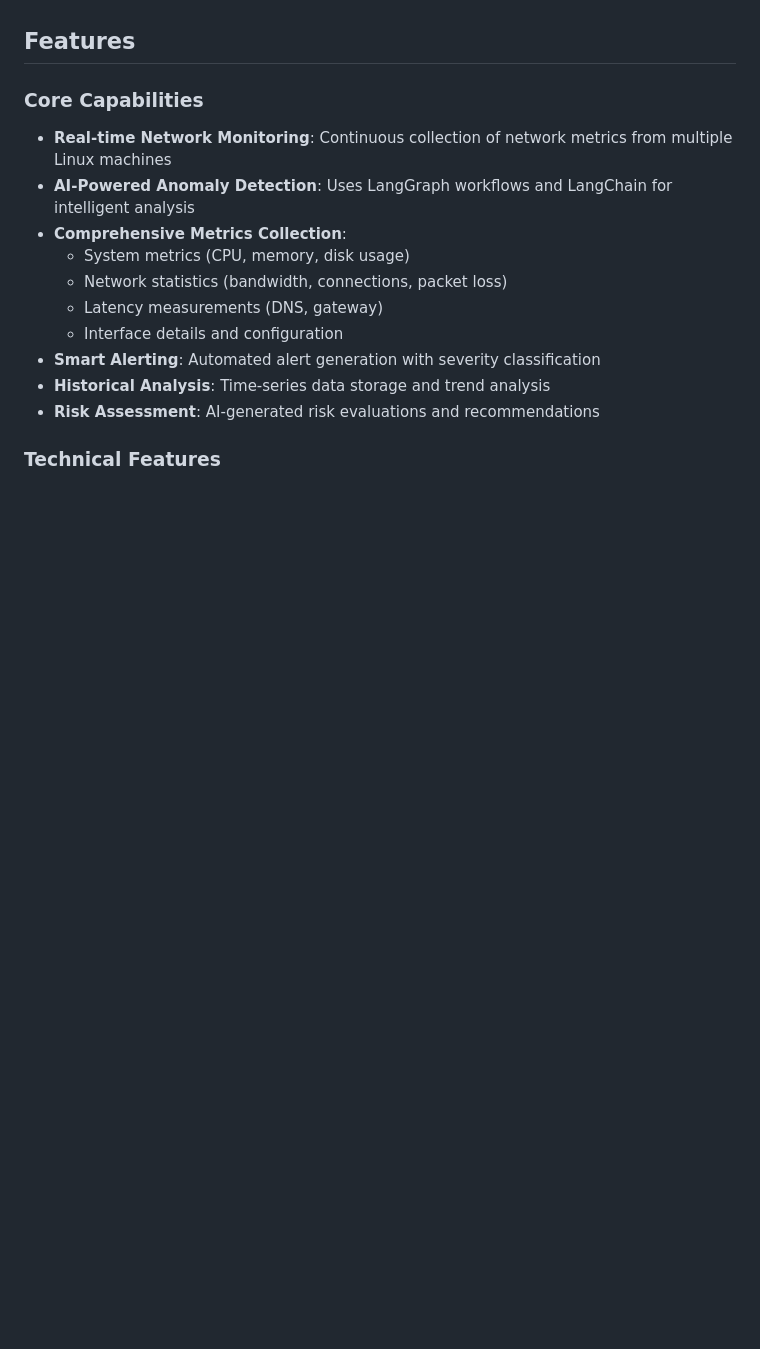
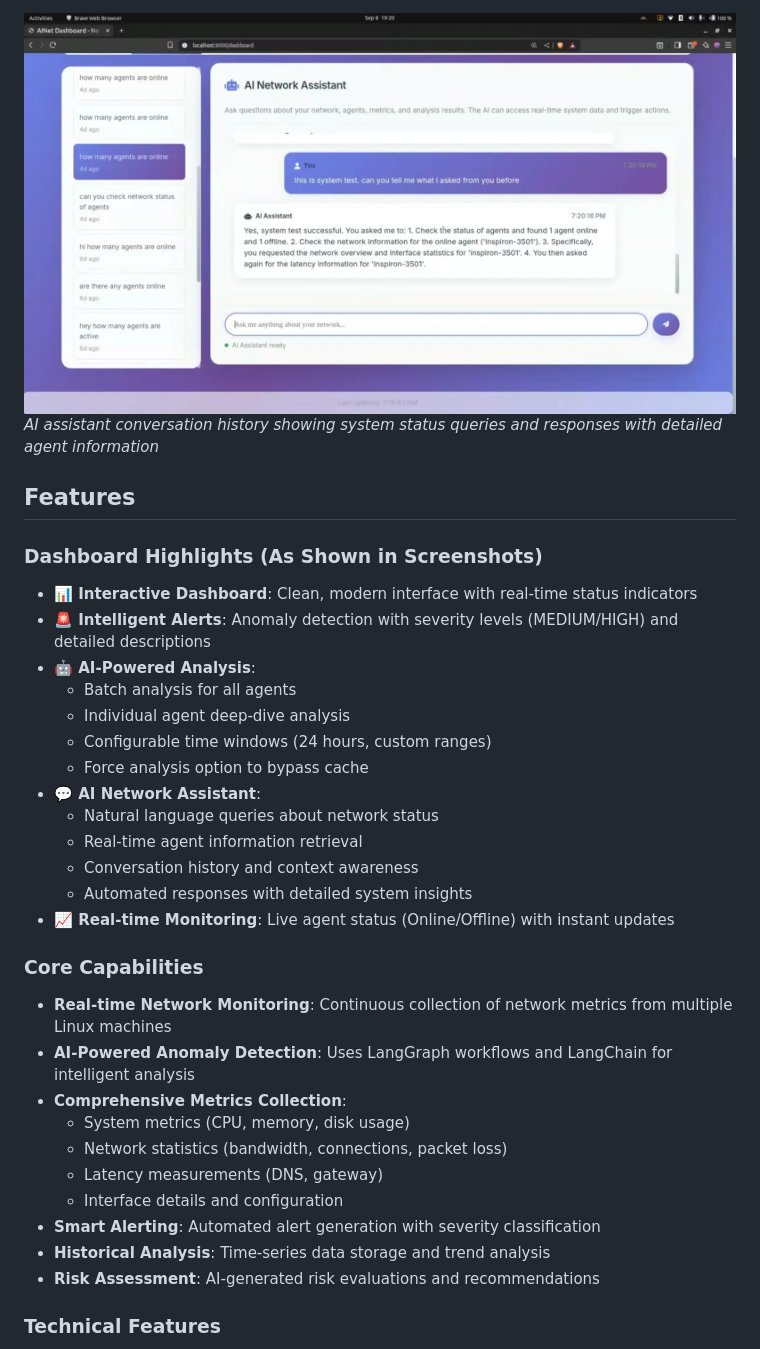
Before and after one commit to sahanrashmikaslk/AI_Network_Analysis, a Markdown page: README.md, the part around the change printed below. Rendered like a GitHub page; pictures changed too: docs/images/chat-conversation.png (added); blank space fills up the shorter version.

```diff
--- a/README.md
+++ b/README.md
@@ -10,4 +38,24 @@ AINet is an intelligent network monitoring and anomaly detection system that use
+<img src="https://raw.githubusercontent.com/sahanrashmikaslk/AI_Network_Analysis/main/docs/images/chat-conversation.png" alt="Chat History" width="800"/>
+
+_AI assistant conversation history showing system status queries and responses with detailed agent information_
+
 ## Features
+
+### Dashboard Highlights (As Shown in Screenshots)
+
+- **📊 Interactive Dashboard**: Clean, modern interface with real-time status indicators
+- **🚨 Intelligent Alerts**: Anomaly detection with severity levels (MEDIUM/HIGH) and detailed descriptions
+- **🤖 AI-Powered Analysis**:
+  - Batch analysis for all agents
+  - Individual agent deep-dive analysis
+  - Configurable time windows (24 hours, custom ranges)
+  - Force analysis option to bypass cache
+- **💬 AI Network Assistant**:
+  - Natural language queries about network status
+  - Real-time agent information retrieval
+  - Conversation history and context awareness
+  - Automated responses with detailed system insights
+- **📈 Real-time Monitoring**: Live agent status (Online/Offline) with instant updates
 
 ### Core Capabilities
 
```
Also changed, not shown: other parts of README.md (+28 -0 lines), docs/images/ai-analysis-controls.png (added), docs/images/ai-chat-assistant.png (added), docs/images/dashboard-overview.png (added).
